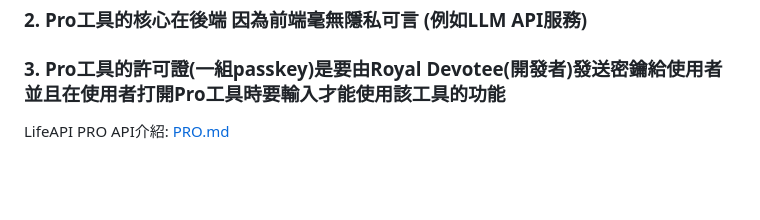
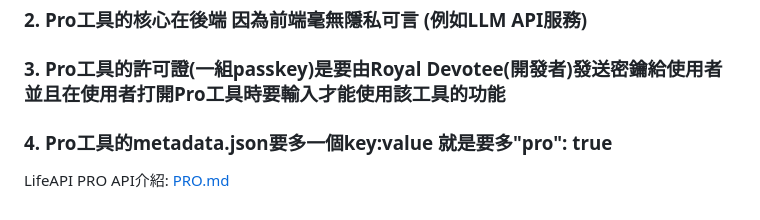
Before and after one commit to RoyalDevotee/LifeTools, a Markdown page: README.md, the part around the change. Drawn GitHub-style; blank space fills up the shorter version.

```diff
--- a/README.md
+++ b/README.md
@@ -78,5 +78,6 @@ Pro工具定義以及要求:
 ### 1. Pro工具要做的比其他工具還更具方便性，創意性和難度
 ### 2. Pro工具的核心在後端 因為前端毫無隱私可言 (例如LLM API服務)
 ### 3. Pro工具的許可證(一組passkey)是要由Royal Devotee(開發者)發送密鑰給使用者 並且在使用者打開Pro工具時要輸入才能使用該工具的功能
+### 4. Pro工具的metadata.json要多一個key:value 就是要多"pro": true
 
 LifeAPI PRO API介紹: [PRO.md](https://github.com/RoyalDevotee/LifeAPI/blob/main/PRO.md)
```
